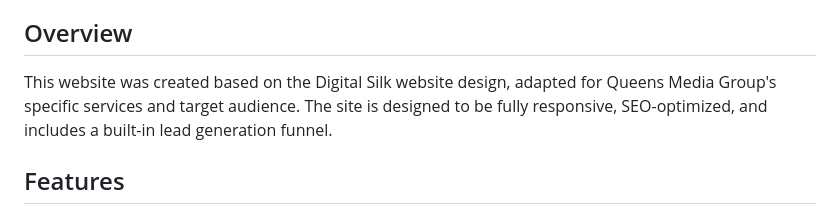
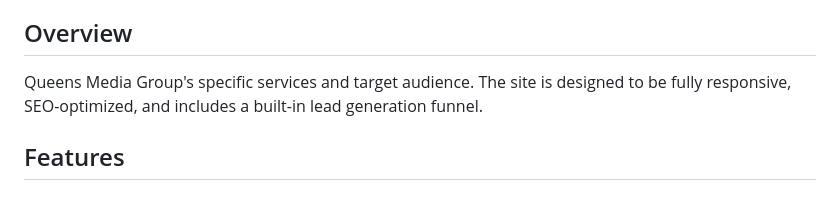
Before and after one commit to AnthonySugrim/Queensmediagroup, a Markdown page: README.md, the part around the change. Drawn GitHub-style.

```diff
--- a/README.md
+++ b/README.md
@@ -4,7 +4,7 @@ A professional website for Queens Media Group, a web design and digital marketin
 
 ## Overview
 
-This website was created based on the Digital Silk website design, adapted for Queens Media Group's specific services and target audience. The site is designed to be fully responsive, SEO-optimized, and includes a built-in lead generation funnel.
+Queens Media Group's specific services and target audience. The site is designed to be fully responsive, SEO-optimized, and includes a built-in lead generation funnel.
 
 ## Features
 
```
